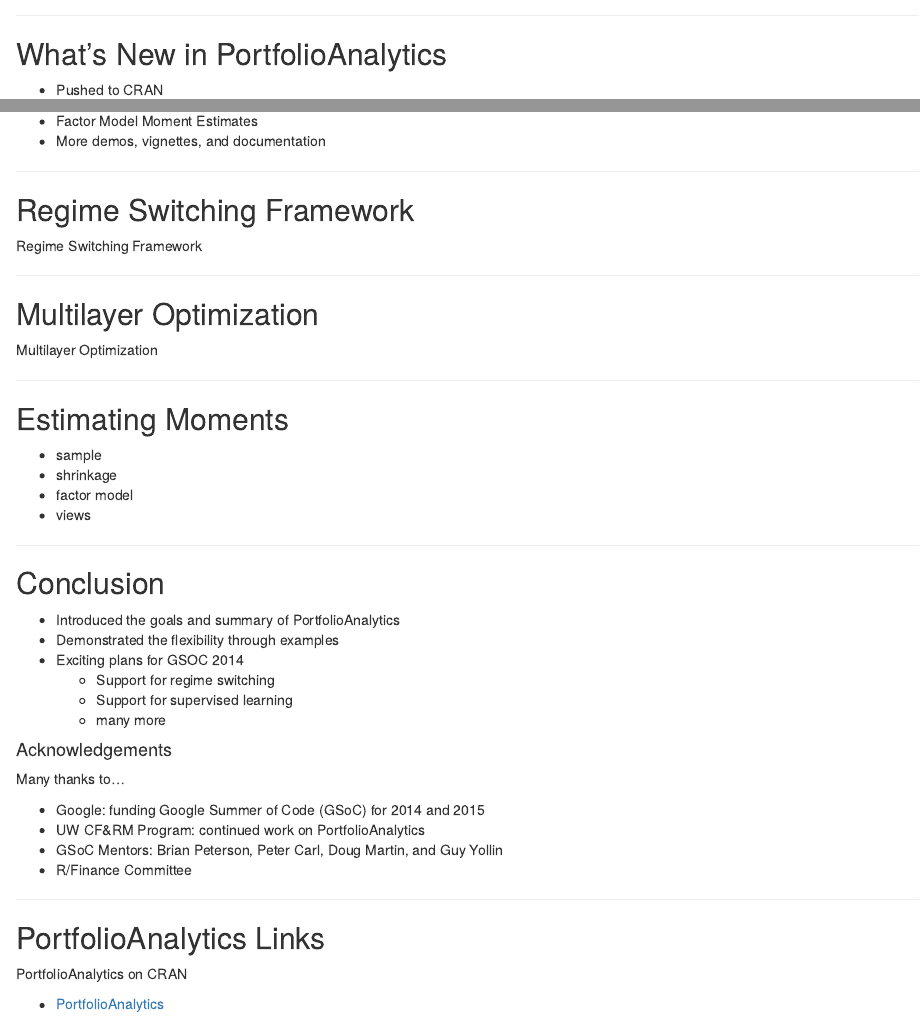
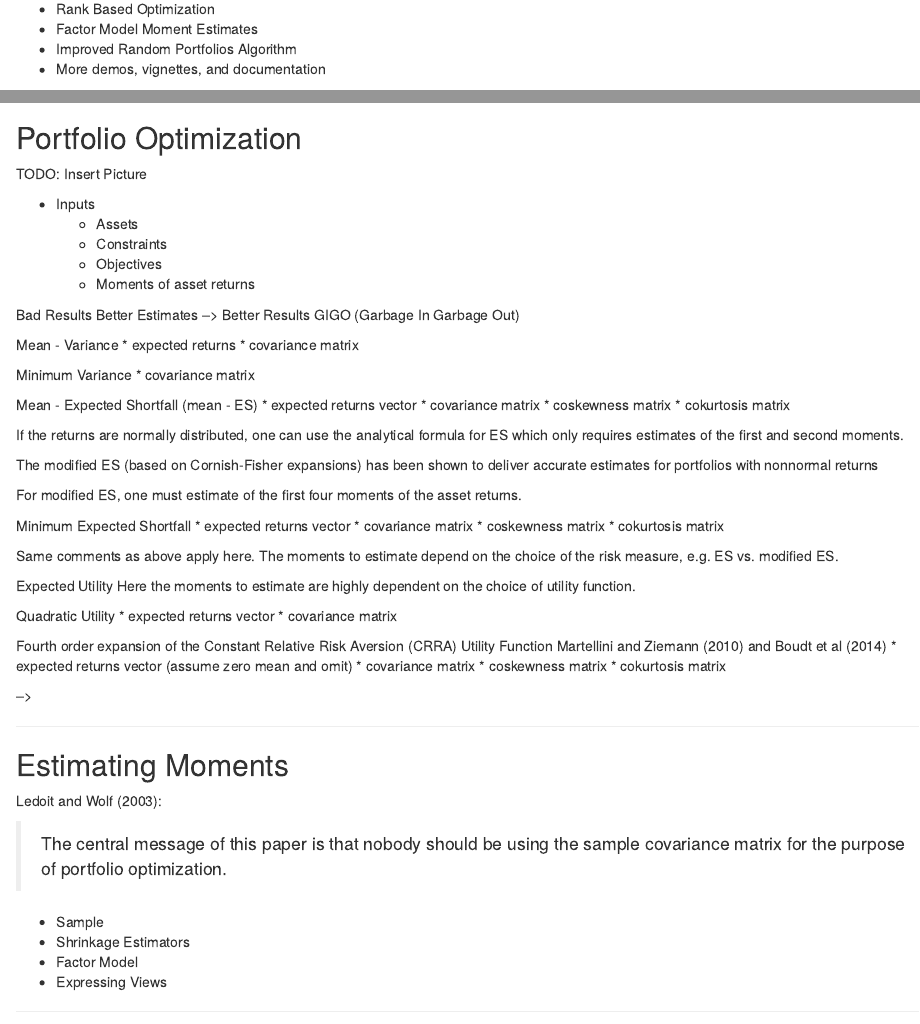
Before and after one commit to rossb34/PortfolioAnalyticsPresentation2015, an R Markdown document (presentation.Rmd): the page in a window 1100 px wide, from 3140 px down before the commit and from 1280 px down after it, and a second part further down, joined at a grey line. Rendered offline with R 4.5, knitr and Pandoc, with nearby package versions; some code elsewhere in the file could not run offline.

Commit message:
adding content and notes optimization framework and moment estimation

```diff
--- a/presentation.Rmd
+++ b/presentation.Rmd
@@ -97,0 +106,4 @@
+* Rank Based Optimization
+* Factor Model Moment Estimates
+* Improved Random Portfolios Algorithm
+* More demos, vignettes, and documentation
@@ -245,8 +269,3 @@
 Brief explanation of each function.
 -->
 
----
-
-## What's New in PortfolioAnalytics
-
-* Pushed to CRAN
@@ -256,11 +272,13 @@
-* Factor Model Moment Estimates
-* More demos, vignettes, and documentation
 
 ---
 
-## Regime Switching Framework
+## Portfolio Optimization
 
-Regime Switching Framework
+TODO: Insert Picture
 
----
+* Inputs
+  * Assets
+  * Constraints
+  * Objectives
+  * Moments of asset returns
 
@@ -268 +287,65 @@
 
+Inputs
+  * Assets
+  * Constraints
+  * Objectives
+  * Moments of asset returns
+
+The assets, constraints, and objectives are defined by the portfolio manager.
+In general, these are fixed and there is no estimation or uncertainty. However,
+the moments of the asset returns must be estimated. The objectives defined in
+the portfolio optimization problem determine which moments and comoments must
+be estimated. Moments of the asset returns are key inputs to the optimization.
+
+Beware! Optimizers are error maximizers
+Bad Estimates --> Bad Results
+Better Estimates --> Better Results
+GIGO (Garbage In Garbage Out)
+
+Mean - Variance
+  * expected returns
+  * covariance matrix
+
+Minimum Variance
+  * covariance matrix
+
+Mean - Expected Shortfall (mean - ES)
+  * expected returns vector
+  * covariance matrix
+  * coskewness matrix
+  * cokurtosis matrix
+
+If the returns are normally distributed, one can use the analytical formula for
+ES which only requires estimates of the first and second moments.
+
+The modified ES (based on Cornish-Fisher expansions) has been shown to deliver
+accurate estimates for portfolios with nonnormal returns
+
+For modified ES, one must estimate of the first four moments of the asset
+returns.
+
+Minimum Expected Shortfall
+  * expected returns vector
+  * covariance matrix
+  * coskewness matrix
+  * cokurtosis matrix
+
+Same comments as above apply here. The moments to estimate depend on the choice
+of the risk measure, e.g. ES vs. modified ES.
+
+Expected Utility
+Here the moments to estimate are highly dependent on the choice of utility
+function.
+
+Quadratic Utility
+  * expected returns vector
+  * covariance matrix
+
+Fourth order expansion of the Constant Relative Risk Aversion (CRRA) Utility Function
+Martellini and Ziemann (2010) and Boudt et al (2014)
+  * expected returns vector (assume zero mean and omit)
+  * covariance matrix
+  * coskewness matrix
+  * cokurtosis matrix
+
+-->
@@ -272,7 +354,20 @@
 
 ## Estimating Moments
 
-* sample
-* shrinkage
-* factor model
-* views
+Ledoit and Wolf (2003):
+
+> The central message of this paper is that nobody should be using the sample
+> covariance matrix for the purpose of portfolio optimization.
+
+
+* Sample
+* Shrinkage Estimators
+* Factor Model
+* Expressing Views
+
+<!--
+From Ledoit and Wolf (2003), "Honey, I Shrunk the Sample Covariance Matrix"
+The central message of this paper is that nobody should be using the sample
+covariance matrix for the purpose of portfolio optimization.
+
+Estimating moments using shrinkage estimators, factor models, views are methods
```
Also changed, not shown: presentation.Rmd (80 more changed lines).
